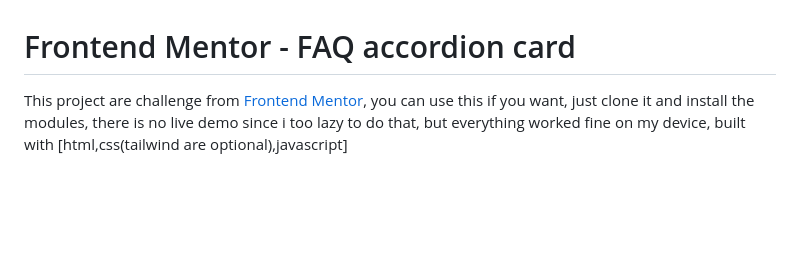
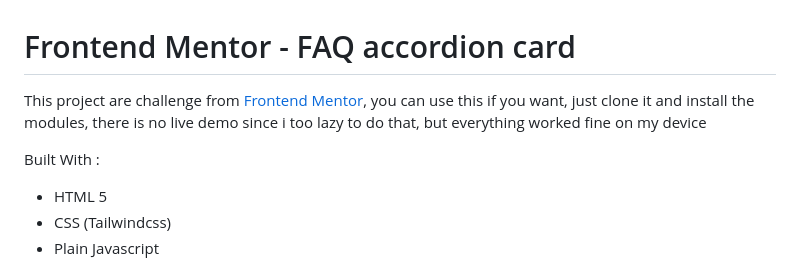
Before and after one commit to WinnFreeza27/frontendmentorchallenge, a Markdown page: README.md, the part around the change. GitHub-like rendering; blank space fills up the shorter version.

```diff
--- a/README.md
+++ b/README.md
@@ -1,5 +1,10 @@
 # Frontend Mentor - FAQ accordion card
-This project are challenge from [Frontend Mentor](https://www.frontendmentor.io), you can use this if you want, just clone it and install the modules, there is no live demo since i too lazy to do that, but everything worked fine on my device, built with [html,css(tailwind are optional),javascript]
+This project are challenge from [Frontend Mentor](https://www.frontendmentor.io), you can use this if you want, just clone it and install the modules, there is no live demo since i too lazy to do that, but everything worked fine on my device
+
+Built With :
+- HTML 5
+- CSS (Tailwindcss)
+- Plain Javascript
 
 ![Design preview for the FAQ accordion card coding challenge](./design/desktop-preview.jpg)
 
```
